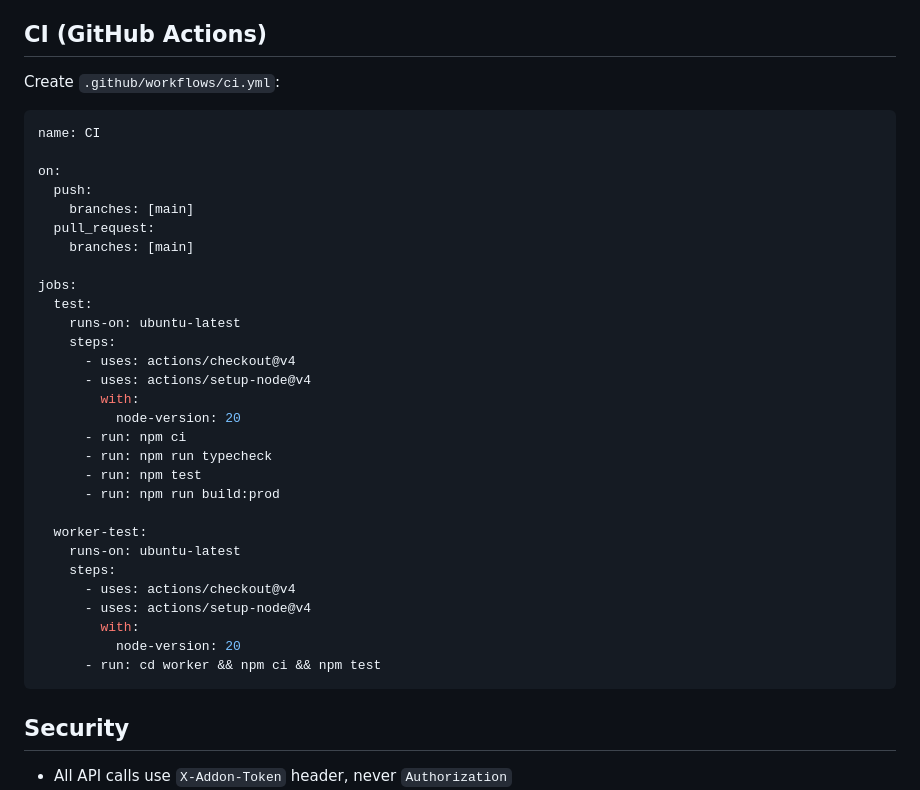
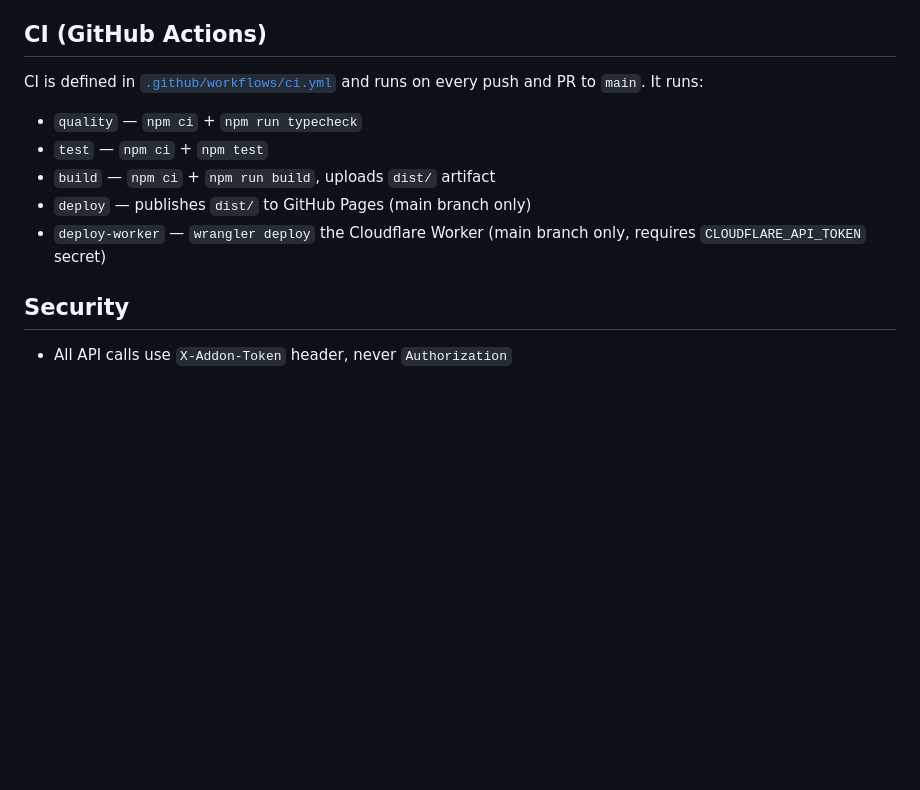
Before and after one commit to apet97/CBREAK, a Markdown page: README.md, the part around the change. Drawn GitHub-style; blank space fills up the shorter version.

Commit message:
docs: replace outdated CI YAML snippet with reference to actual workflow
The README had a "Create .github/workflows/ci.yml:" section with an
inline YAML snippet that was both redundant (the workflow already
exists in the repo) and inaccurate (only showed 2 of the 5 actual
jobs). Replaced with a link to the file and a bullet summary of what
each job does.

````diff
--- a/README.md
+++ b/README.md
@@ -179,39 +179,13 @@ The `reportsUrl` comes from JWT claims (separate host from `backendUrl`). The re
 
 ## CI (GitHub Actions)
 
-Create `.github/workflows/ci.yml`:
+CI is defined in [`.github/workflows/ci.yml`](.github/workflows/ci.yml) and runs on every push and PR to `main`. It runs:
 
-```yaml
-name: CI
-
-on:
-  push:
-    branches: [main]
-  pull_request:
-    branches: [main]
-
-jobs:
-  test:
-    runs-on: ubuntu-latest
-    steps:
-      - uses: actions/checkout@v4
-      - uses: actions/setup-node@v4
-        with:
-          node-version: 20
-      - run: npm ci
-      - run: npm run typecheck
-      - run: npm test
-      - run: npm run build:prod
-
-  worker-test:
-    runs-on: ubuntu-latest
-    steps:
-      - uses: actions/checkout@v4
-      - uses: actions/setup-node@v4
-        with:
-          node-version: 20
-      - run: cd worker && npm ci && npm test
-```
+- `quality` — `npm ci` + `npm run typecheck`
+- `test` — `npm ci` + `npm test`
+- `build` — `npm ci` + `npm run build`, uploads `dist/` artifact
+- `deploy` — publishes `dist/` to GitHub Pages (main branch only)
+- `deploy-worker` — `wrangler deploy` the Cloudflare Worker (main branch only, requires `CLOUDFLARE_API_TOKEN` secret)
 
 ## Security
 
````
